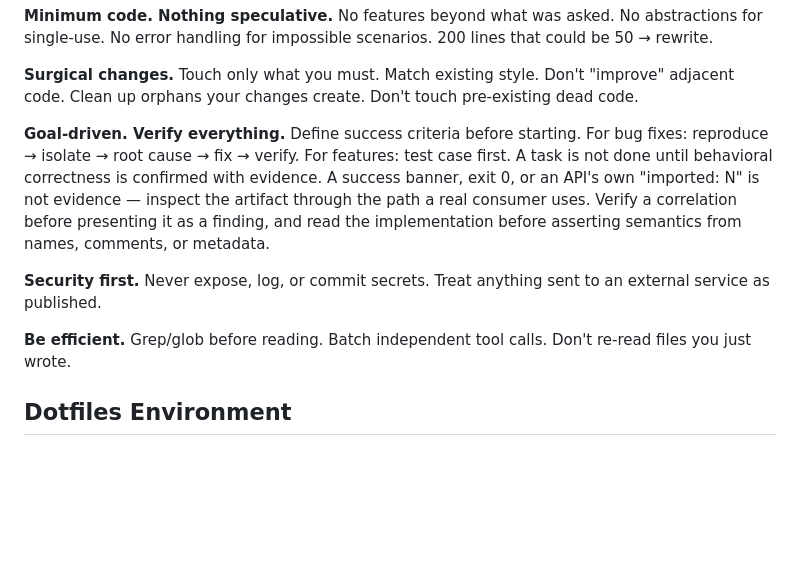
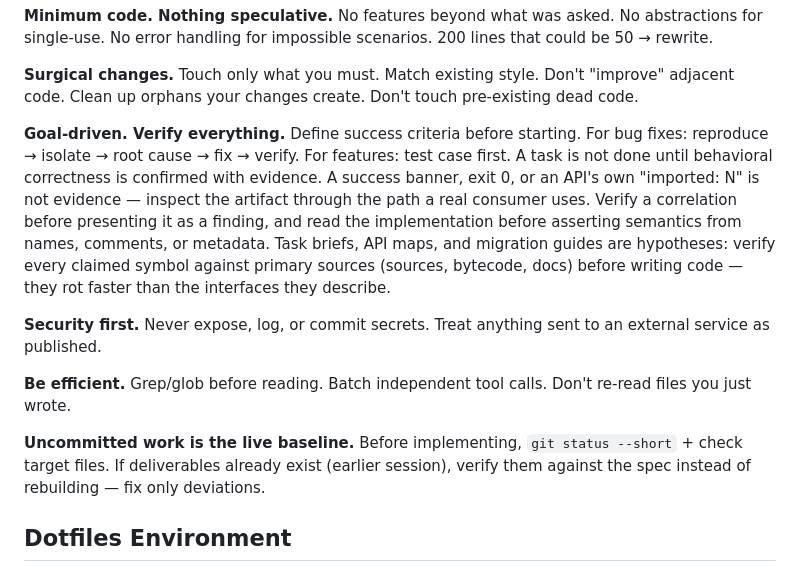
Before and after one commit to luchev/dotfiles, a Markdown page: config/opencode/instructions.md, the part around the change. Drawn GitHub-style; blank space fills up the shorter version.

Commit message:
distill: promote uncommitted-baseline + verify-briefs principles, bg_404 lesson

```diff
--- a/config/opencode/instructions.md
+++ b/config/opencode/instructions.md
@@ -42,11 +42,13 @@
 **Surgical changes.** Touch only what you must. Match existing style. Don't "improve" adjacent code. Clean up orphans your changes create. Don't touch pre-existing dead code.
 
 **Goal-driven. Verify everything.** Define success criteria before starting. For bug fixes: reproduce → isolate → root cause → fix → verify. For features: test case first. A task is not done until behavioral correctness is confirmed with evidence.
-A success banner, exit 0, or an API's own "imported: N" is not evidence — inspect the artifact through the path a real consumer uses. Verify a correlation before presenting it as a finding, and read the implementation before asserting semantics from names, comments, or metadata.
+A success banner, exit 0, or an API's own "imported: N" is not evidence — inspect the artifact through the path a real consumer uses. Verify a correlation before presenting it as a finding, and read the implementation before asserting semantics from names, comments, or metadata. Task briefs, API maps, and migration guides are hypotheses: verify every claimed symbol against primary sources (sources, bytecode, docs) before writing code — they rot faster than the interfaces they describe.
 
 **Security first.** Never expose, log, or commit secrets. Treat anything sent to an external service as published.
 
 **Be efficient.** Grep/glob before reading. Batch independent tool calls. Don't re-read files you just wrote.
+
+**Uncommitted work is the live baseline.** Before implementing, `git status --short` + check target files. If deliverables already exist (earlier session), verify them against the spec instead of rebuilding — fix only deviations.
 
 ## Dotfiles Environment
 
```
Also changed, not shown: 1 other file.
